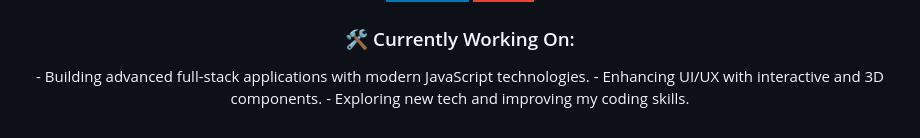
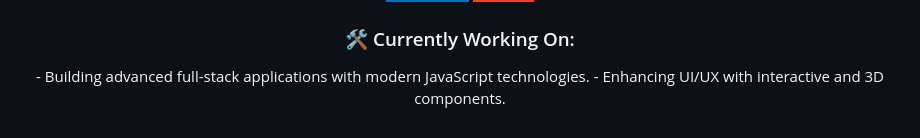
Before and after one commit to netmanoj/manojadhikari, a Markdown page: README.md, the part around the change. Rendered like a GitHub page; badges without logos.

```diff
--- a/README.md
+++ b/README.md
@@ -73,5 +73,4 @@
 <p align="center">
   - Building advanced full-stack applications with modern JavaScript technologies.
   - Enhancing UI/UX with interactive and 3D components.
-  - Exploring new tech and improving my coding skills.
 </p>
```
